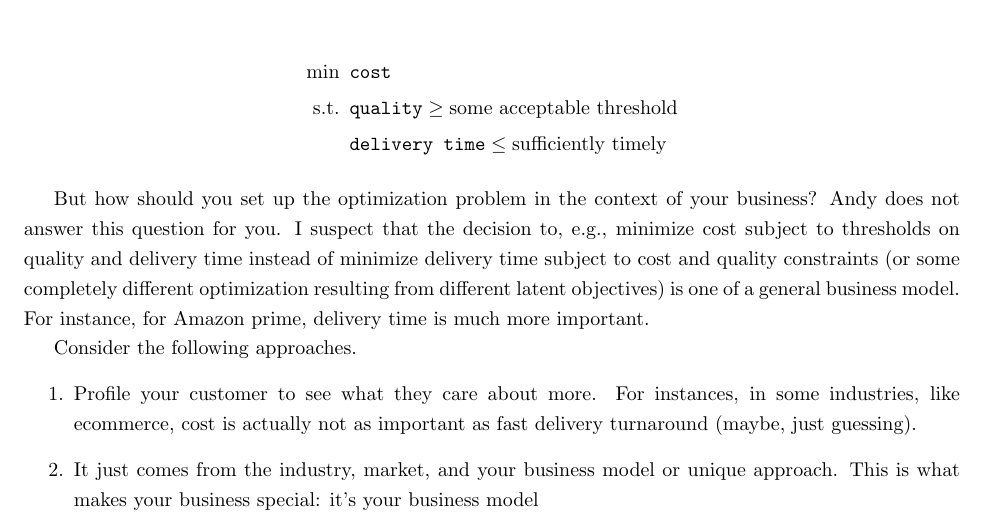
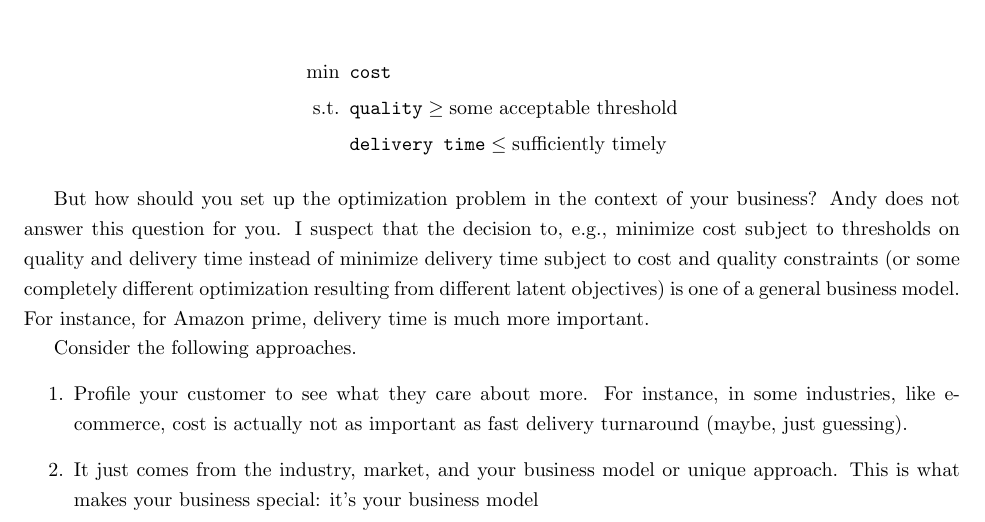
Before and after one commit to vlad17/books, a LaTeX document (high-output-management/chapters1-2.tex): part of page 1 of 4, cut so that both start at the same text. Compiled offline with pdfLaTeX.

Commit message:
Update high-output-management/chapters1-2.tex
Co-Authored-By: vlad17 <vlad17@users.noreply.github.com>

```diff
--- a/high-output-management/chapters1-2.tex
+++ b/high-output-management/chapters1-2.tex
@@ -35,7 +35,7 @@ But how should you set up the optimization problem in the context of your busine
 
 Consider the following approaches.
 \begin{enumerate}
-\item Profile your customer to see what they care about more. For instances, in some industries, like ecommerce, cost is actually not as important as fast delivery turnaround (maybe, just guessing).
+\item Profile your customer to see what they care about more. For instance, in some industries, like e-commerce, cost is actually not as important as fast delivery turnaround (maybe, just guessing).
 \item It just comes from the industry, market, and your business model or unique approach. This is what makes your business special: it's your business model
 \end{enumerate}
 
```
